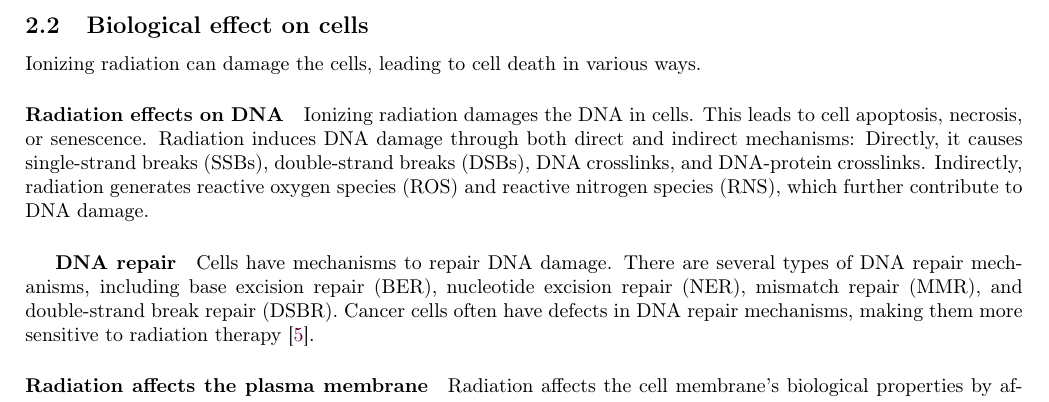
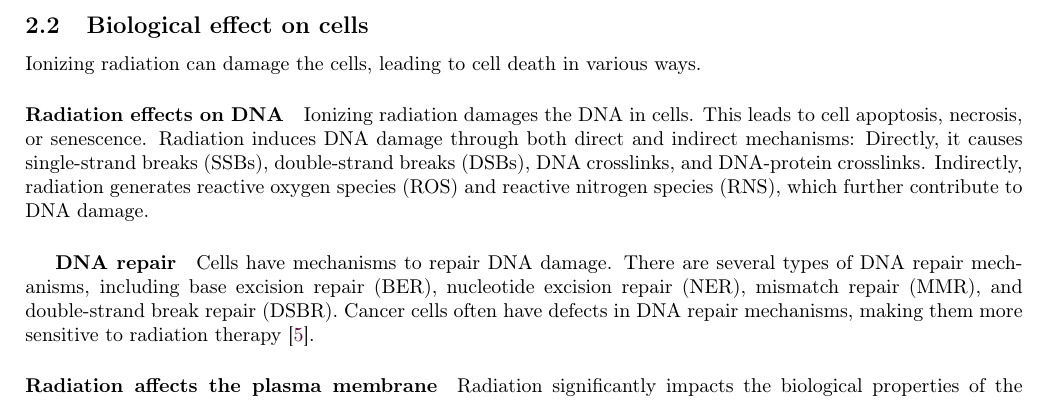
Before and after one commit to pauldubois98/PhD, a LaTeX paper (1_background/1_main.tex, which reads 1_background/1_content.tex): part of page 6 of 7, cut so that both start at the same text. Compiled offline with pdfLaTeX.

Commit message:
rewrote plasma membrane §

```diff
--- a/1_background/1_content.tex
+++ b/1_background/1_content.tex
@@ -235,7 +235,4 @@ Cancer cells often have defects in DNA repair mechanisms, making them more sensi
 % DNA quality plot with DNA reparation only for healthy cells
 
 \paragraph{Radiation affects the plasma membrane}
-Radiation affects the cell membrane's biological properties by affecting its composition.
-Radiations can also directly cause corrosive damage, damage to the membrane initiates signaling events that are important for the apoptotic response \cite{CohenJonathan1999}.
-% Radiation regulates cell membrane signal transduction
-% \cite{Brierley2016}
+Radiation significantly impacts the biological properties of the plasma membrane by affecting its composition, influencing its structural integrity, and functional capabilities.
```
Also changed, not shown: 1_background/1_content.tex (3 more changed lines).
